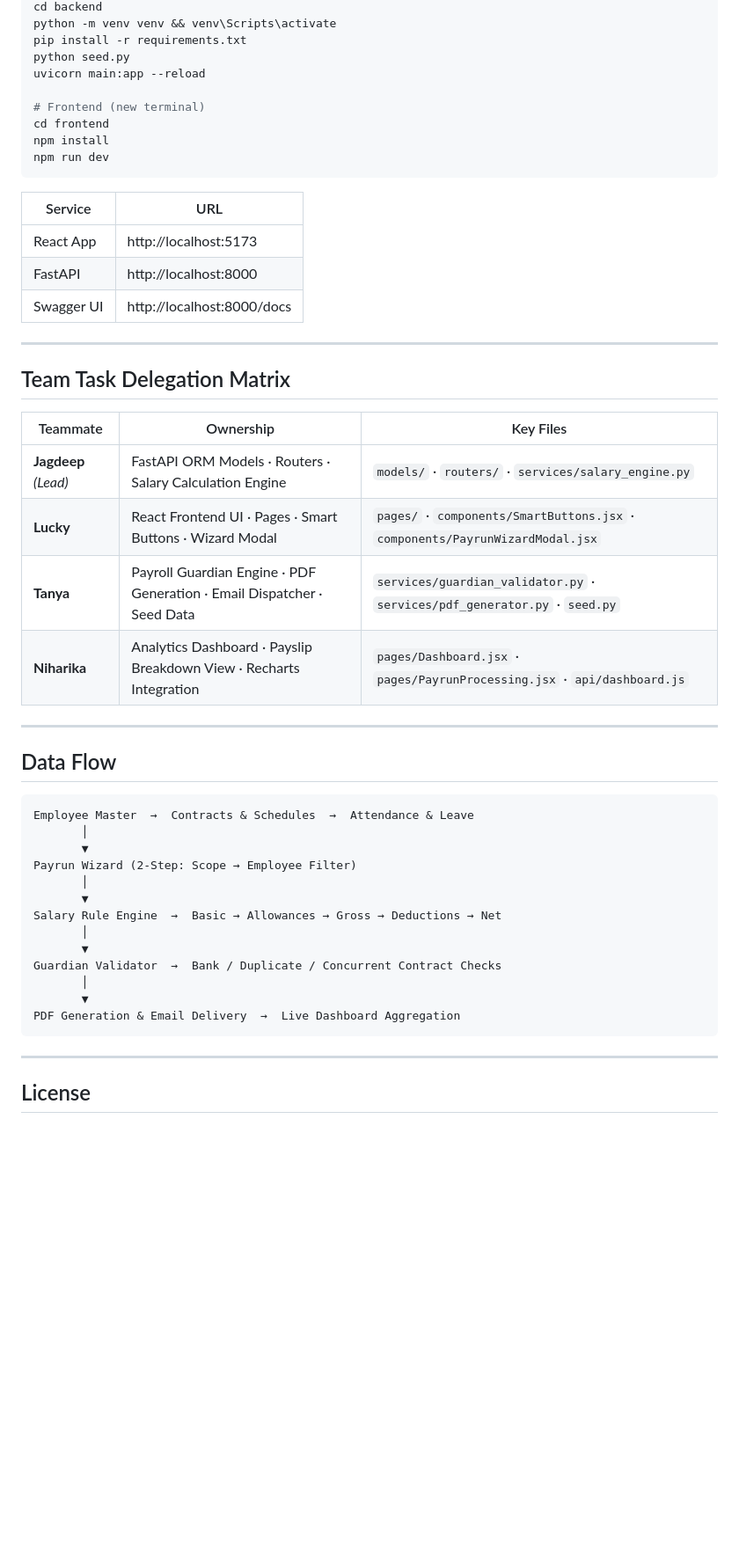
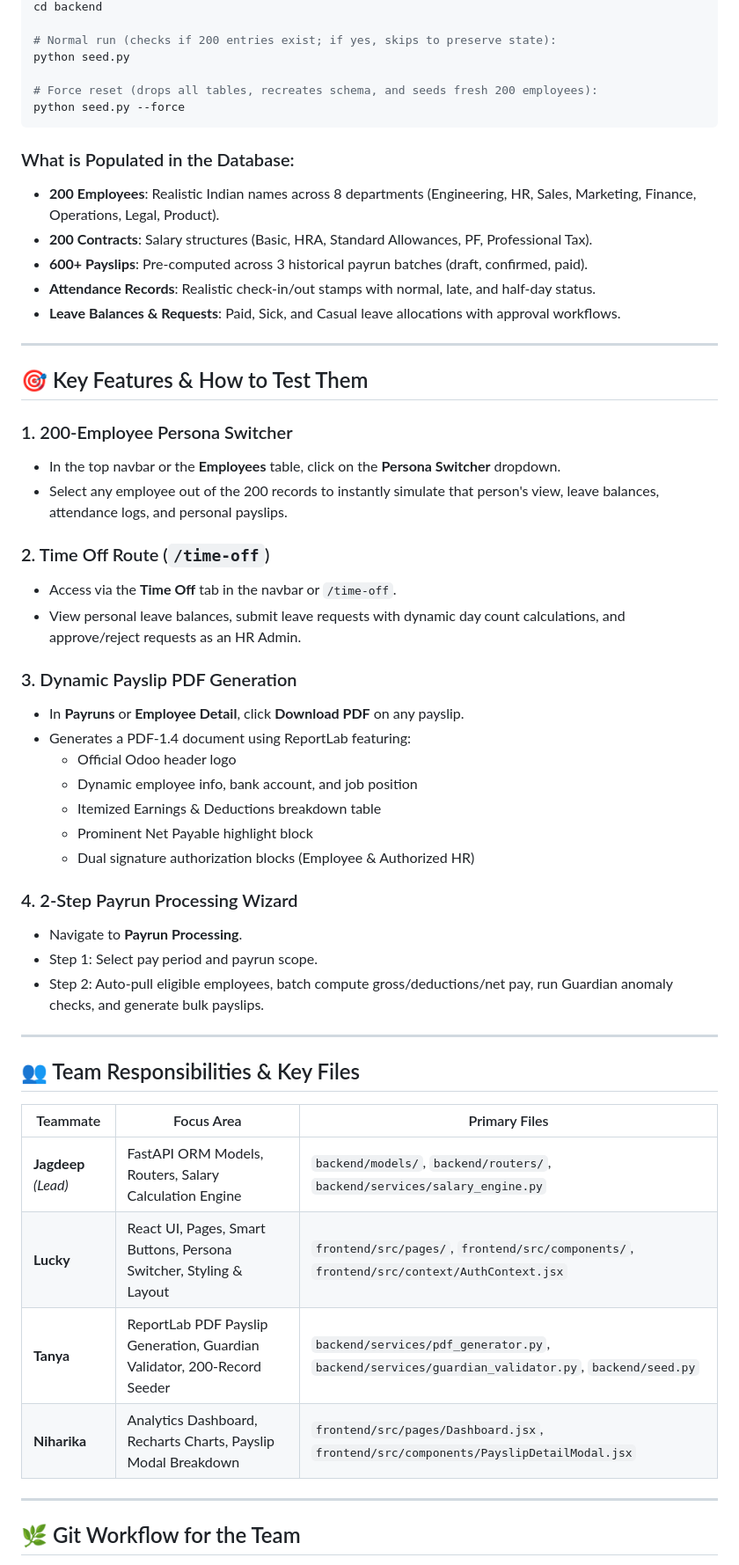
Before and after one commit to JagdeepMohanty/PeoplePay360-HR-Payroll, a Markdown page: README.md, the part around one of its changes. Shown at 88% size. Drawn GitHub-style; blank space fills up the shorter version.

Commit message:
docs(readme): rewrite README with team development guide, startup commands, 200-record seeder instructions, and testing workflows

````diff
--- a/README.md
+++ b/README.md
@@ -80,53 +60,57 @@ peoplepay360/
 cd backend
-python -m venv venv && venv\Scripts\activate
-pip install -r requirements.txt
+
+# Normal run (checks if 200 entries exist; if yes, skips to preserve state):
 python seed.py
-uvicorn main:app --reload
 
-# Frontend (new terminal)
-cd frontend
-npm install
-npm run dev
+# Force reset (drops all tables, recreates schema, and seeds fresh 200 employees):
+python seed.py --force
 ```
 
-| Service | URL |
-|---|---|
-| React App | http://localhost:5173 |
-| FastAPI | http://localhost:8000 |
-| Swagger UI | http://localhost:8000/docs |
+### What is Populated in the Database:
+- **200 Employees**: Realistic Indian names across 8 departments (Engineering, HR, Sales, Marketing, Finance, Operations, Legal, Product).
+- **200 Contracts**: Salary structures (Basic, HRA, Standard Allowances, PF, Professional Tax).
+- **600+ Payslips**: Pre-computed across 3 historical payrun batches (draft, confirmed, paid).
+- **Attendance Records**: Realistic check-in/out stamps with normal, late, and half-day status.
+- **Leave Balances & Requests**: Paid, Sick, and Casual leave allocations with approval workflows.
 
 ---
 
-## Team Task Delegation Matrix
+## 🎯 Key Features & How to Test Them
 
-| Teammate | Ownership | Key Files |
-|---|---|---|
-| **Jagdeep** *(Lead)* | FastAPI ORM Models · Routers · Salary Calculation Engine | `models/` · `routers/` · `services/salary_engine.py` |
-| **Lucky** | React Frontend UI · Pages · Smart Buttons · Wizard Modal | `pages/` · `components/SmartButtons.jsx` · `components/PayrunWizardModal.jsx` |
-| **Tanya** | Payroll Guardian Engine · PDF Generation · Email Dispatcher · Seed Data | `services/guardian_validator.py` · `services/pdf_generator.py` · `seed.py` |
-| **Niharika** | Analytics Dashboard · Payslip Breakdown View · Recharts Integration | `pages/Dashboard.jsx` · `pages/PayrunProcessing.jsx` · `api/dashboard.js` |
+### 1. 200-Employee Persona Switcher
+- In the top navbar or the **Employees** table, click on the **Persona Switcher** dropdown.
+- Select any employee out of the 200 records to instantly simulate that person's view, leave balances, attendance logs, and personal payslips.
+
+### 2. Time Off Route (`/time-off`)
+- Access via the **Time Off** tab in the navbar or `/time-off`.
+- View personal leave balances, submit leave requests with dynamic day count calculations, and approve/reject requests as an HR Admin.
+
+### 3. Dynamic Payslip PDF Generation
+- In **Payruns** or **Employee Detail**, click **Download PDF** on any payslip.
+- Generates a PDF-1.4 document using ReportLab featuring:
+  - Official Odoo header logo
+  - Dynamic employee info, bank account, and job position
+  - Itemized Earnings & Deductions breakdown table
+  - Prominent Net Payable highlight block
+  - Dual signature authorization blocks (Employee & Authorized HR)
+
+### 4. 2-Step Payrun Processing Wizard
+- Navigate to **Payrun Processing**.
+- Step 1: Select pay period and payrun scope.
+- Step 2: Auto-pull eligible employees, batch compute gross/deductions/net pay, run Guardian anomaly checks, and generate bulk payslips.
 
 ---
 
-## Data Flow
+## 👥 Team Responsibilities & Key Files
 
-```
-Employee Master  →  Contracts & Schedules  →  Attendance & Leave
-       │
-       ▼
-Payrun Wizard (2-Step: Scope → Employee Filter)
-       │
-       ▼
-Salary Rule Engine  →  Basic → Allowances → Gross → Deductions → Net
-       │
-       ▼
-Guardian Validator  →  Bank / Duplicate / Concurrent Contract Checks
-       │
-       ▼
-PDF Generation & Email Delivery  →  Live Dashboard Aggregation
-```
+| Teammate | Focus Area | Primary Files |
+|---|---|---|
+| **Jagdeep** *(Lead)* | FastAPI ORM Models, Routers, Salary Calculation Engine | `backend/models/`, `backend/routers/`, `backend/services/salary_engine.py` |
+| **Lucky** | React UI, Pages, Smart Buttons, Persona Switcher, Styling & Layout | `frontend/src/pages/`, `frontend/src/components/`, `frontend/src/context/AuthContext.jsx` |
+| **Tanya** | ReportLab PDF Payslip Generation, Guardian Validator, 200-Record Seeder | `backend/services/pdf_generator.py`, `backend/services/guardian_validator.py`, `backend/seed.py` |
+| **Niharika** | Analytics Dashboard, Recharts Charts, Payslip Modal Breakdown | `frontend/src/pages/Dashboard.jsx`, `frontend/src/components/PayslipDetailModal.jsx` |
 
 ---
 
-## License
+## 🌿 Git Workflow for the Team
 
````
Also changed, not shown: other parts of README.md (+74 -65 lines).
